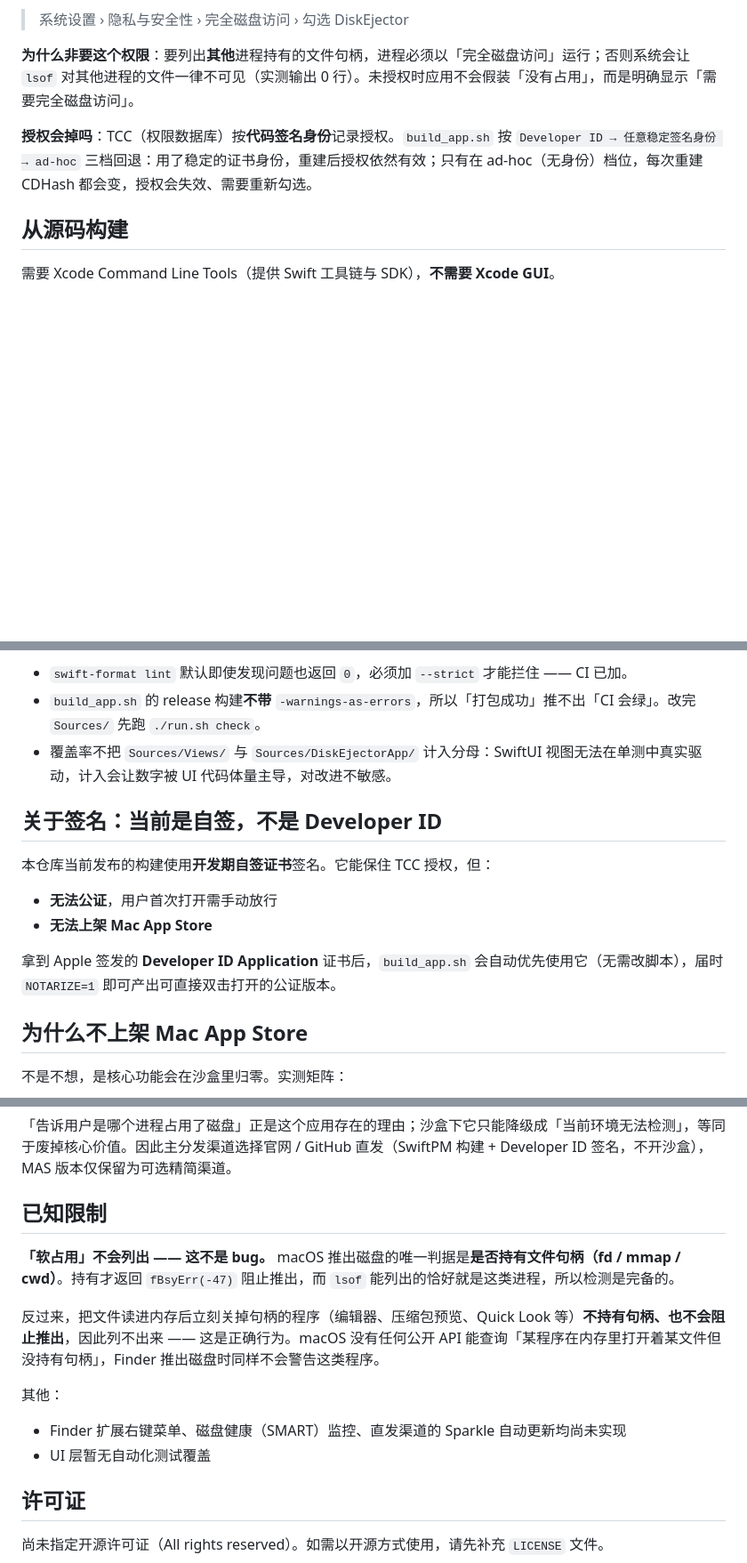
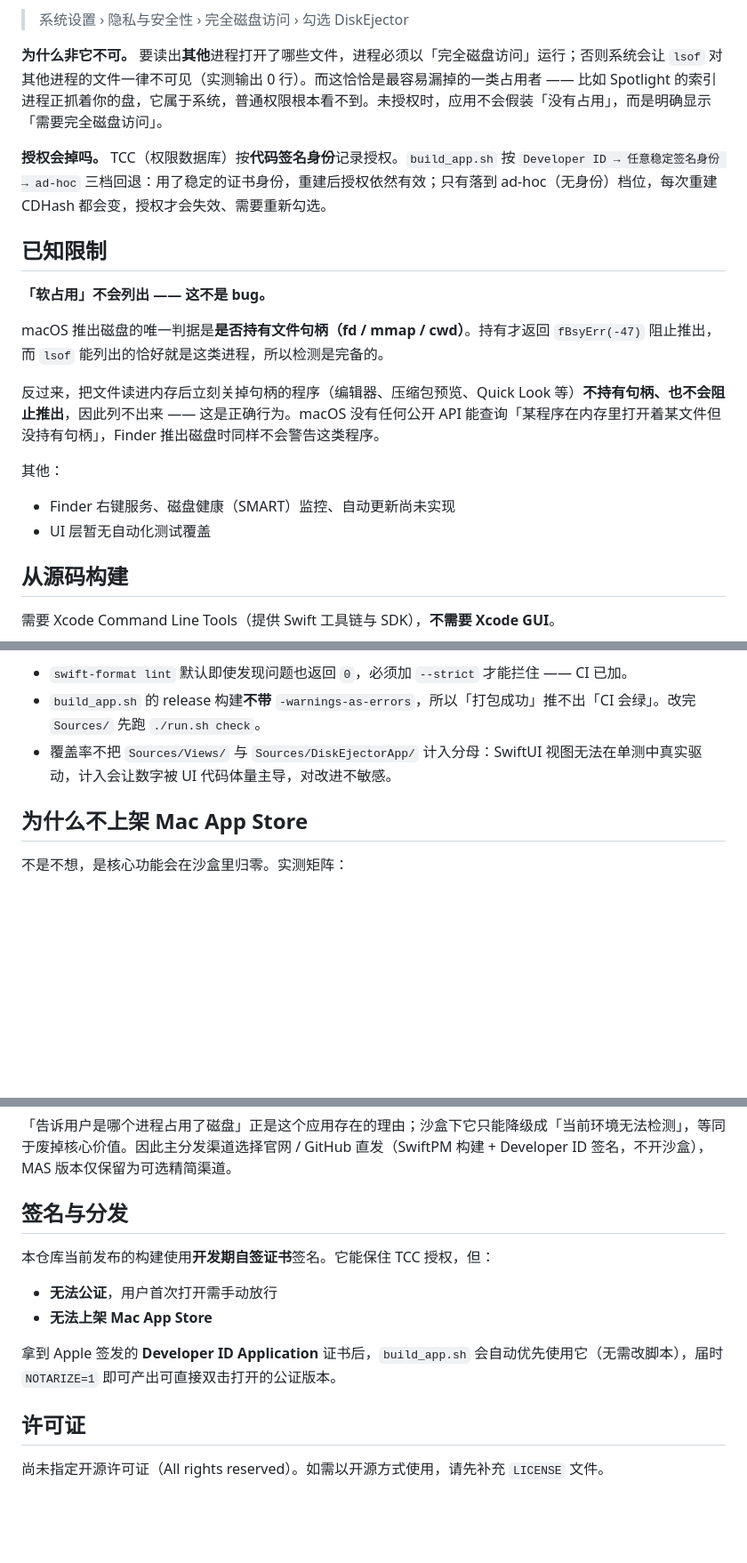
Before and after one commit to wenber-yu/DiskEjector, a Markdown page: README.md, 3 parts joined by grey strips. Shown: that part at 89% size. Drawn GitHub-style; blank space fills up the shorter version.

```diff
--- a/README.md
+++ b/README.md
@@ -54,9 +65,22 @@ DiskEjector 把「占用者」直接列出来：进程图标 + 名称。定位
 
 > 系统设置 › 隐私与安全性 › 完全磁盘访问 › 勾选 DiskEjector
 
-**为什么非要这个权限**：要列出**其他**进程持有的文件句柄，进程必须以「完全磁盘访问」运行；否则系统会让 `lsof` 对其他进程的文件一律不可见（实测输出 0 行）。未授权时应用不会假装「没有占用」，而是明确显示「需要完全磁盘访问」。
+**为什么非它不可。** 要读出**其他**进程打开了哪些文件，进程必须以「完全磁盘访问」运行；否则系统会让 `lsof` 对其他进程的文件一律不可见（实测输出 0 行）。而这恰恰是最容易漏掉的一类占用者 —— 比如 Spotlight 的索引进程正抓着你的盘，它属于系统，普通权限根本看不到。未授权时，应用不会假装「没有占用」，而是明确显示「需要完全磁盘访问」。
 
-**授权会掉吗**：TCC（权限数据库）按**代码签名身份**记录授权。`build_app.sh` 按 `Developer ID → 任意稳定签名身份 → ad-hoc` 三档回退：用了稳定的证书身份，重建后授权依然有效；只有在 ad-hoc（无身份）档位，每次重建 CDHash 都会变，授权会失效、需要重新勾选。
+**授权会掉吗。** TCC（权限数据库）按**代码签名身份**记录授权。`build_app.sh` 按 `Developer ID → 任意稳定签名身份 → ad-hoc` 三档回退：用了稳定的证书身份，重建后授权依然有效；只有落到 ad-hoc（无身份）档位，每次重建 CDHash 都会变，授权才会失效、需要重新勾选。
+
+## 已知限制
+
+**「软占用」不会列出 —— 这不是 bug。**
+
+macOS 推出磁盘的唯一判据是**是否持有文件句柄（fd / mmap / cwd）**。持有才返回 `fBsyErr(-47)` 阻止推出，而 `lsof` 能列出的恰好就是这类进程，所以检测是完备的。
+
+反过来，把文件读进内存后立刻关掉句柄的程序（编辑器、压缩包预览、Quick Look 等）**不持有句柄、也不会阻止推出**，因此列不出来 —— 这是正确行为。macOS 没有任何公开 API 能查询「某程序在内存里打开着某文件但没持有句柄」，Finder 推出磁盘时同样不会警告这类程序。
+
+其他：
+
+- Finder 右键服务、磁盘健康（SMART）监控、自动更新尚未实现
+- UI 层暂无自动化测试覆盖
 
 ## 从源码构建
 
@@ -95,15 +119,6 @@ swift test                    # 只跑测试
 - `build_app.sh` 的 release 构建**不带** `-warnings-as-errors`，所以「打包成功」推不出「CI 会绿」。改完 `Sources/` 先跑 `./run.sh check`。
 - 覆盖率不把 `Sources/Views/` 与 `Sources/DiskEjectorApp/` 计入分母：SwiftUI 视图无法在单测中真实驱动，计入会让数字被 UI 代码体量主导，对改进不敏感。
 
-## 关于签名：当前是自签，不是 Developer ID
-
-本仓库当前发布的构建使用**开发期自签证书**签名。它能保住 TCC 授权，但：
-
-- **无法公证**，用户首次打开需手动放行
-- **无法上架 Mac App Store**
-
-拿到 Apple 签发的 **Developer ID Application** 证书后，`build_app.sh` 会自动优先使用它（无需改脚本），届时 `NOTARIZE=1` 即可产出可直接双击打开的公证版本。
-
 ## 为什么不上架 Mac App Store
 
 不是不想，是核心功能会在沙盒里归零。实测矩阵：
@@ -116,17 +131,14 @@ swift test                    # 只跑测试
 
 「告诉用户是哪个进程占用了磁盘」正是这个应用存在的理由；沙盒下它只能降级成「当前环境无法检测」，等同于废掉核心价值。因此主分发渠道选择官网 / GitHub 直发（SwiftPM 构建 + Developer ID 签名，不开沙盒），MAS 版本仅保留为可选精简渠道。
 
-## 已知限制
+## 签名与分发
 
-**「软占用」不会列出 —— 这不是 bug。**
-macOS 推出磁盘的唯一判据是**是否持有文件句柄（fd / mmap / cwd）**。持有才返回 `fBsyErr(-47)` 阻止推出，而 `lsof` 能列出的恰好就是这类进程，所以检测是完备的。
+本仓库当前发布的构建使用**开发期自签证书**签名。它能保住 TCC 授权，但：
 
-反过来，把文件读进内存后立刻关掉句柄的程序（编辑器、压缩包预览、Quick Look 等）**不持有句柄、也不会阻止推出**，因此列不出来 —— 这是正确行为。macOS 没有任何公开 API 能查询「某程序在内存里打开着某文件但没持有句柄」，Finder 推出磁盘时同样不会警告这类程序。
+- **无法公证**，用户首次打开需手动放行
+- **无法上架 Mac App Store**
 
-其他：
-
-- Finder 扩展右键菜单、磁盘健康（SMART）监控、直发渠道的 Sparkle 自动更新均尚未实现
-- UI 层暂无自动化测试覆盖
+拿到 Apple 签发的 **Developer ID Application** 证书后，`build_app.sh` 会自动优先使用它（无需改脚本），届时 `NOTARIZE=1` 即可产出可直接双击打开的公证版本。
 
 ## 许可证
 
```
Also changed, not shown: other parts of README.md (+31 -20 lines), assets/screenshots/disk-list.png (added).
